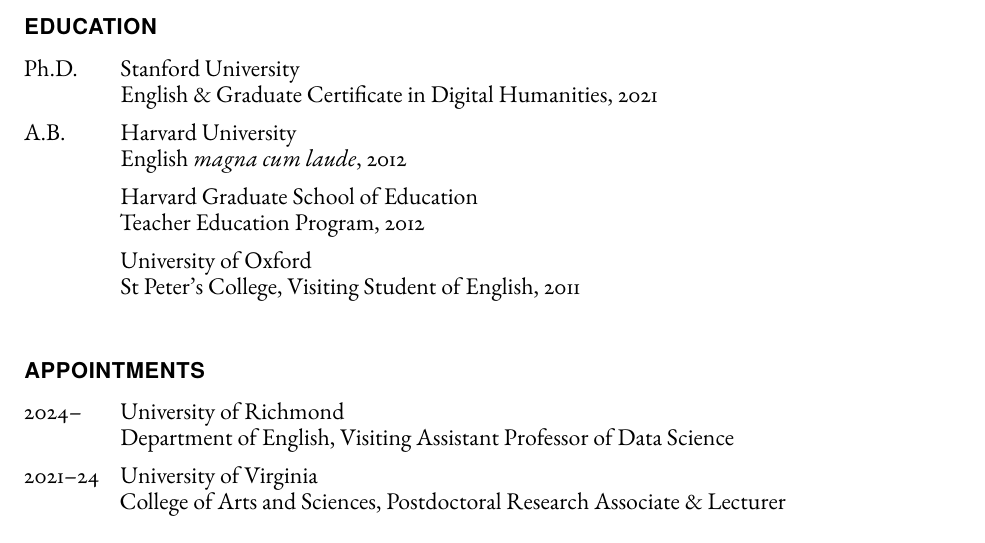
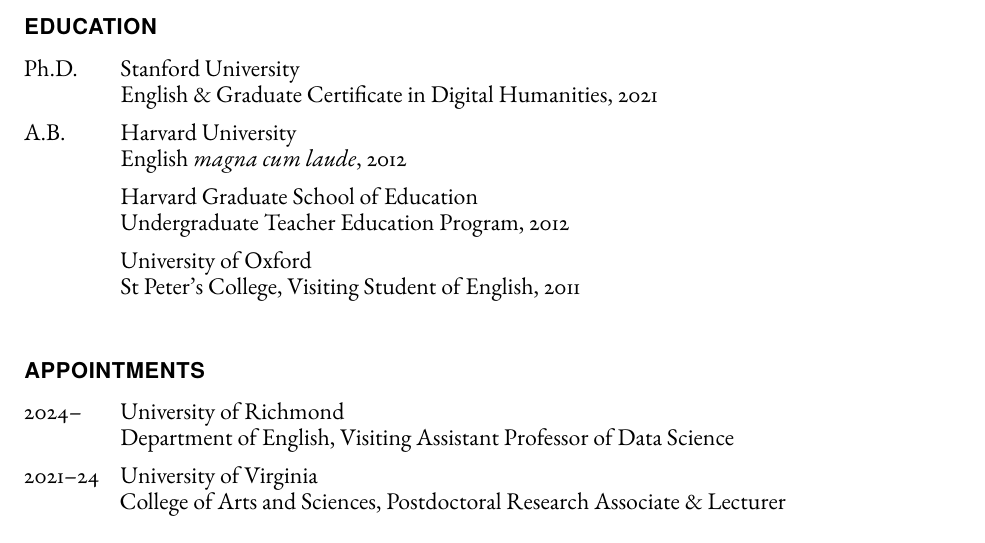
Before and after one commit to erikfredner/cv, a LaTeX CV (cv.tex): part of page 1 of 7, cut so that both start at the same text. Compiled offline with pdfLaTeX.

Commit message:
fix program name

```diff
--- a/cv.tex
+++ b/cv.tex
@@ -120,7 +120,7 @@
 	\item[A.B.]  \tab{}Harvard University\\
 	English \textit{magna cum laude}, 2012
 	\item[] \tab{}Harvard Graduate School of Education\\
-	Teacher Education Program, 2012
+	Undergraduate Teacher Education Program, 2012
 	\item[] \tab{}University of Oxford\\
 	St Peter's College, Visiting Student of English, 2011
 \end{tablist}
```
